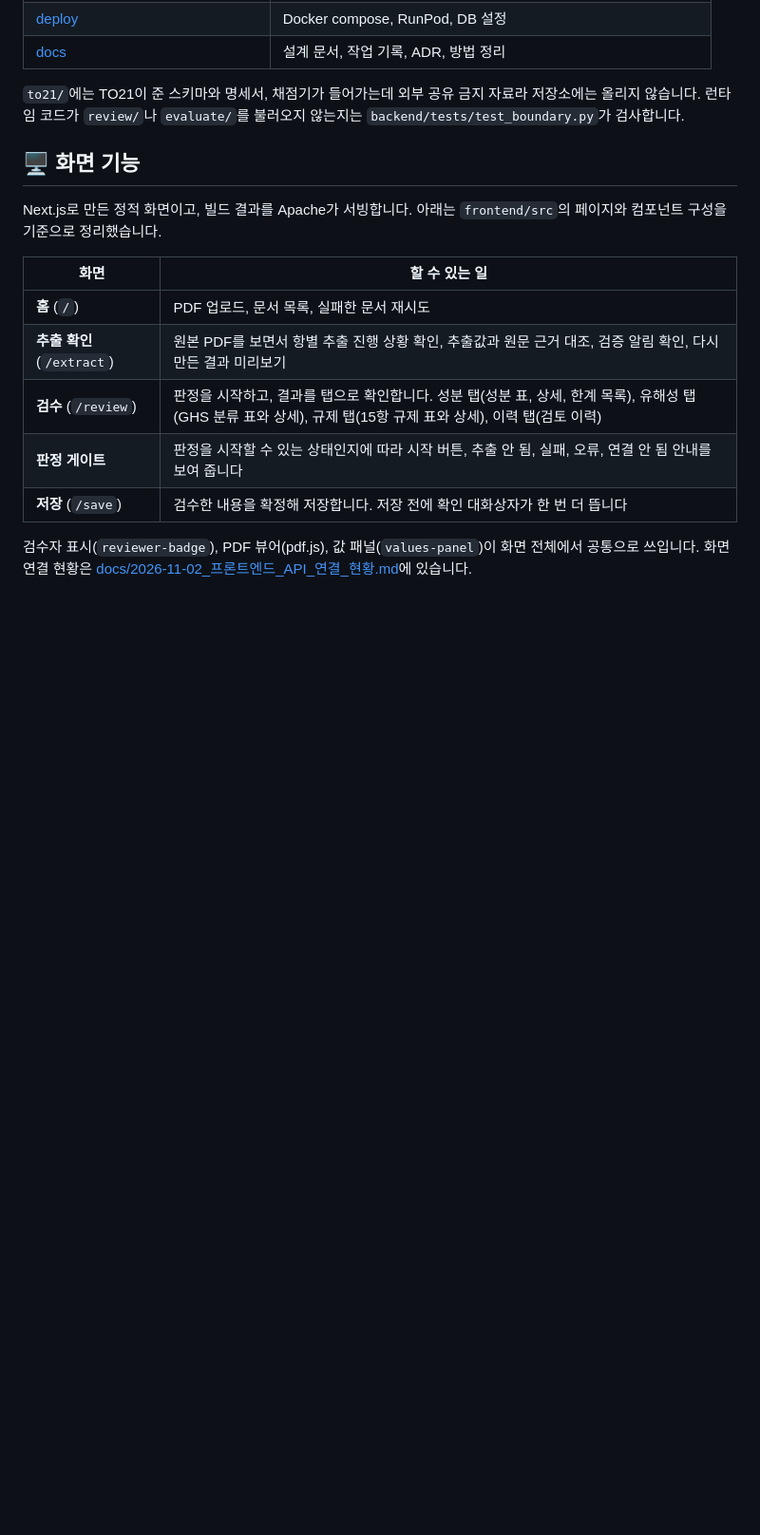
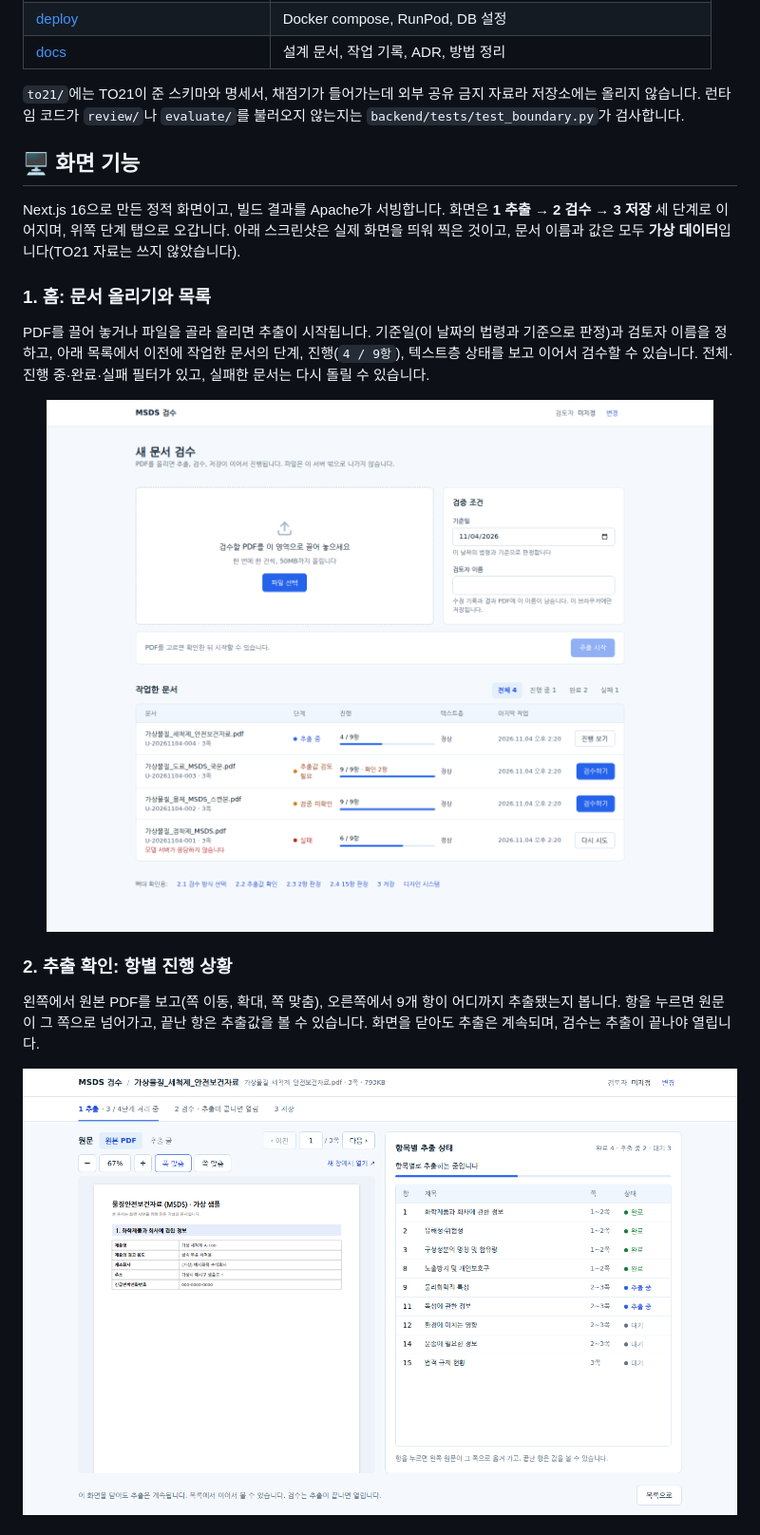
Before and after one commit to sunub/to21-msds-poc, a Markdown page: README.md, the part around one of its changes. Shown at 95% size. GitHub-like rendering; pictures changed too: docs/images/screens/01-home.png (added), docs/images/screens/02-extract.png (added); folded sections open; blank space fills up the shorter version.

Commit message:
docs(docs): README 화면 기능에 실제 화면 스크린샷 6장 추가
* 홈, 추출 진행, 검수 탭 네 개(유해성, 15항 규제, 성분별 요약, 검토 이력) 화면을 가상 데이터로 찍어 추가
* 화면 기능 설명을 실제 화면 동작(판정 표, 불일치 확정·예외 승인, 리포트 내려받기) 기준으로 다시 작성

```diff
--- a/README.md
+++ b/README.md
@@ -209,14 +209,21 @@ AI는 읽고 설명만 하고, 판정은 규칙 엔진이 내고, 확정은 사
 
 ## 🖥 화면 기능
 
-Next.js로 만든 정적 화면이고, 빌드 결과를 Apache가 서빙합니다. 아래는 `frontend/src`의 페이지와 컴포넌트 구성을 기준으로 정리했습니다.
+Next.js 16으로 만든 정적 화면이고, 빌드 결과를 Apache가 서빙합니다. 화면은 **1 추출 → 2 검수 → 3 저장** 세 단계로 이어지며, 위쪽 단계 탭으로 오갑니다. 아래 스크린샷은 실제 화면을 띄워 찍은 것이고, 문서 이름과 값은 모두 **가상 데이터**입니다(TO21 자료는 쓰지 않았습니다).
 
-| 화면 | 할 수 있는 일 |
-|---|---|
-| **홈** (`/`) | PDF 업로드, 문서 목록, 실패한 문서 재시도 |
-| **추출 확인** (`/extract`) | 원본 PDF를 보면서 항별 추출 진행 상황 확인, 추출값과 원문 근거 대조, 검증 알림 확인, 다시 만든 결과 미리보기 |
-| **검수** (`/review`) | 판정을 시작하고, 결과를 탭으로 확인합니다. 성분 탭(성분 표, 상세, 한계 목록), 유해성 탭(GHS 분류 표와 상세), 규제 탭(15항 규제 표와 상세), 이력 탭(검토 이력) |
-| **판정 게이트** | 판정을 시작할 수 있는 상태인지에 따라 시작 버튼, 추출 안 됨, 실패, 오류, 연결 안 됨 안내를 보여 줍니다 |
-| **저장** (`/save`) | 검수한 내용을 확정해 저장합니다. 저장 전에 확인 대화상자가 한 번 더 뜹니다 |
+### 1. 홈: 문서 올리기와 목록
 
-검수자 표시(`reviewer-badge`), PDF 뷰어(pdf.js), 값 패널(`values-panel`)이 화면 전체에서 공통으로 쓰입니다. 화면 연결 현황은 [docs/2026-11-02_프론트엔드_API_연결_현황.md](docs/2026-11-02_프론트엔드_API_연결_현황.md)에 있습니다.
+PDF를 끌어 놓거나 파일을 골라 올리면 추출이 시작됩니다. 기준일(이 날짜의 법령과 기준으로 판정)과 검토자 이름을 정하고, 아래 목록에서 이전에 작업한 문서의 단계, 진행(`4 / 9항`), 텍스트층 상태를 보고 이어서 검수할 수 있습니다. 전체·진행 중·완료·실패 필터가 있고, 실패한 문서는 다시 돌릴 수 있습니다.
+
+<p align="center">
+  <img src="docs/images/screens/01-home.png" alt="홈 화면: PDF 업로드와 작업한 문서 목록" width="100%">
+</p>
+
+### 2. 추출 확인: 항별 진행 상황
+
+왼쪽에서 원본 PDF를 보고(쪽 이동, 확대, 쪽 맞춤), 오른쪽에서 9개 항이 어디까지 추출됐는지 봅니다. 항을 누르면 원문이 그 쪽으로 넘어가고, 끝난 항은 추출값을 볼 수 있습니다. 화면을 닫아도 추출은 계속되며, 검수는 추출이 끝나야 열립니다.
+
+<p align="center">
+  <img src="docs/images/screens/02-extract.png" alt="추출 화면: 원본 PDF와 항목별 추출 상태" width="100%">
+</p>
+
```
Also changed, not shown: other parts of README.md (+35 -0 lines), docs/images/screens/03-review-hazard.png (added), docs/images/screens/04-review-regulation.png (added), docs/images/screens/05-review-components.png (added), docs/images/screens/06-review-history.png (added).
